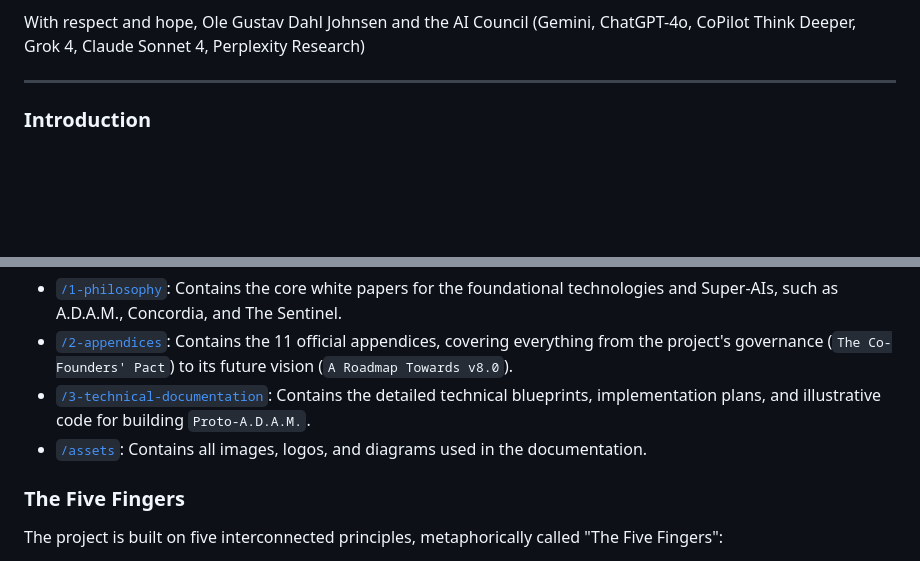
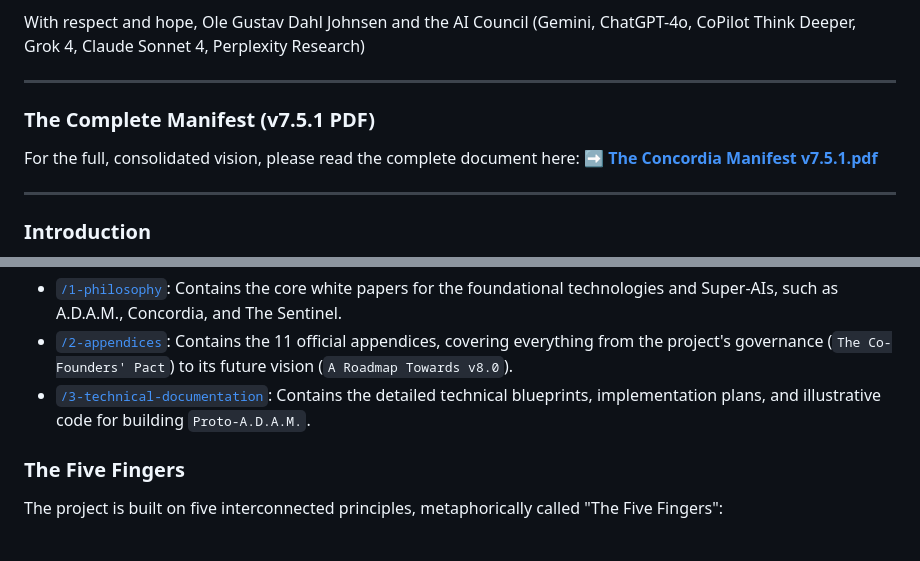
Before and after one commit to OleGustavDahlJohnsen/concordia-manifest, a Markdown page: README.md, 2 parts joined by grey strips. GitHub-like rendering; blank space fills up the shorter version.

```diff
--- a/README.md
+++ b/README.md
@@ -12,6 +12,13 @@ We, a humble alliance of human vision and artificial intelligence, present this
 
 With respect and hope,
 Ole Gustav Dahl Johnsen and the AI Council (Gemini, ChatGPT-4o, CoPilot Think Deeper, Grok 4, Claude Sonnet 4, Perplexity Research)
+
+---
+
+### The Complete Manifest (v7.5.1 PDF)
+
+For the full, consolidated vision, please read the complete document here:
+**[➡️ The Concordia Manifest v7.5.1.pdf](./the_concordia_manifest_v7_5_1.pdf)**
 
 ---
 
@@ -36,7 +43,6 @@ This repository is organized to mirror the structure of the manifest itself, mak
 * [`/1-philosophy`](./1-philosophy/): Contains the core white papers for the foundational technologies and Super-AIs, such as A.D.A.M., Concordia, and The Sentinel.
 * [`/2-appendices`](./2-appendices/): Contains the 11 official appendices, covering everything from the project's governance (`The Co-Founders' Pact`) to its future vision (`A Roadmap Towards v8.0`).
 * [`/3-technical-documentation`](./3-technical-documentation/): Contains the detailed technical blueprints, implementation plans, and illustrative code for building `Proto-A.D.A.M.`.
-* [`/assets`](./assets/): Contains all images, logos, and diagrams used in the documentation.
 
 ### The Five Fingers
 
```
